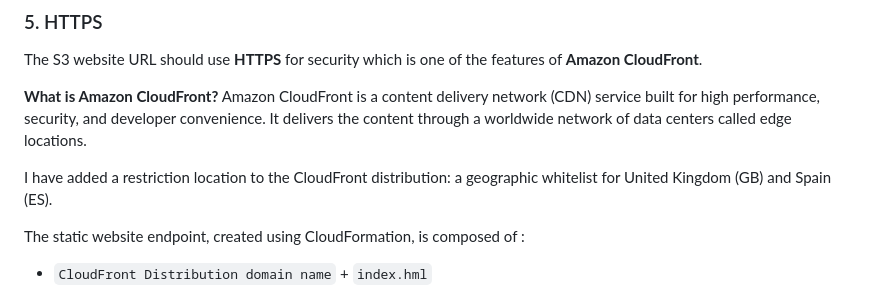
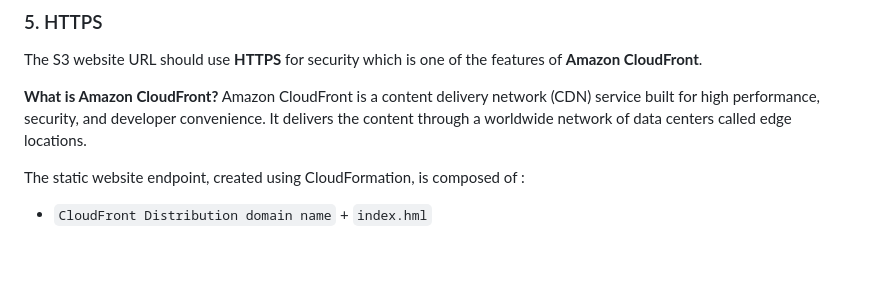
Before and after one commit to keffren/aws_cloud_resume_challenge, a Markdown page: README.md, the part around the change. Drawn GitHub-style; blank space fills up the shorter version.

Commit message:
Update documentation

```diff
--- a/README.md
+++ b/README.md
@@ -67,8 +67,6 @@ The S3 website URL should use **HTTPS** for security which is one of the feature
 
 **What is Amazon CloudFront?**
 Amazon CloudFront is a content delivery network (CDN) service built for high performance, security, and developer convenience. It delivers the content through a worldwide network of data centers called edge locations.
-
-I have added a restriction location to the CloudFront distribution: a geographic whitelist for United Kingdom (GB) and Spain (ES).
 
 The static website endpoint, created using CloudFormation, is composed of :
 - `CloudFront Distribution domain name` + `index.hml`
```
